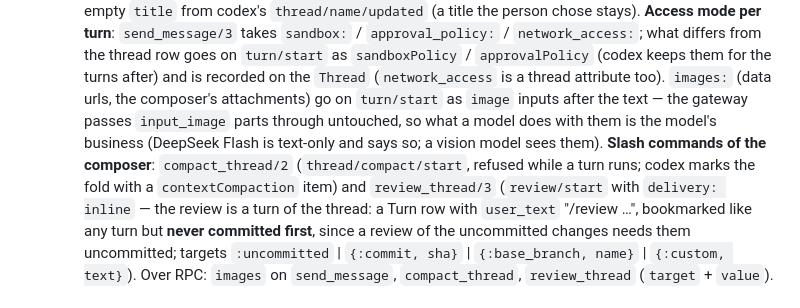
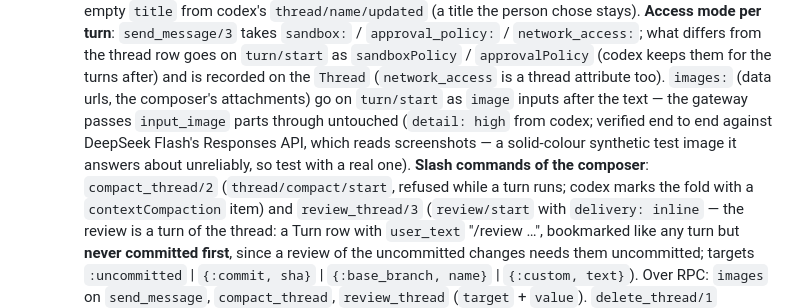
Before and after one commit to mjason/longx, a Markdown page: CLAUDE.md, the part around the change. GitHub-like rendering.

Commit message:
Docs: images verified end to end against DeepSeek Flash
Co-Authored-By: Claude Opus 5 (1M context) <noreply@anthropic.com>
Claude-Session: https://claude.ai/code/session_013zufNJj89byYfahLKzAYwd

```diff
--- a/CLAUDE.md
+++ b/CLAUDE.md
@@ -113,9 +113,10 @@ React Native client planned on the same core code.
     `sandboxPolicy` / `approvalPolicy` (codex keeps them for the turns after) and is
     recorded on the `Thread` (`network_access` is a thread attribute too). `images:` (data
     urls, the composer's attachments) go on `turn/start` as `image` inputs after the text —
-    the gateway passes `input_image` parts through untouched, so what a model does with
-    them is the model's business (DeepSeek Flash is text-only and says so; a vision model
-    sees them). **Slash commands of the composer**: `compact_thread/2` (`thread/compact/start`,
+    the gateway passes `input_image` parts through untouched (`detail: high` from codex;
+    verified end to end against DeepSeek Flash's Responses API, which reads screenshots —
+    a solid-colour synthetic test image it answers about unreliably, so test with a
+    real one). **Slash commands of the composer**: `compact_thread/2` (`thread/compact/start`,
     refused while a turn runs; codex marks the fold with a `contextCompaction` item) and
     `review_thread/3` (`review/start` with `delivery: inline` — the review is a turn of the
     thread: a Turn row with `user_text` "/review …", bookmarked like any turn but **never
```
